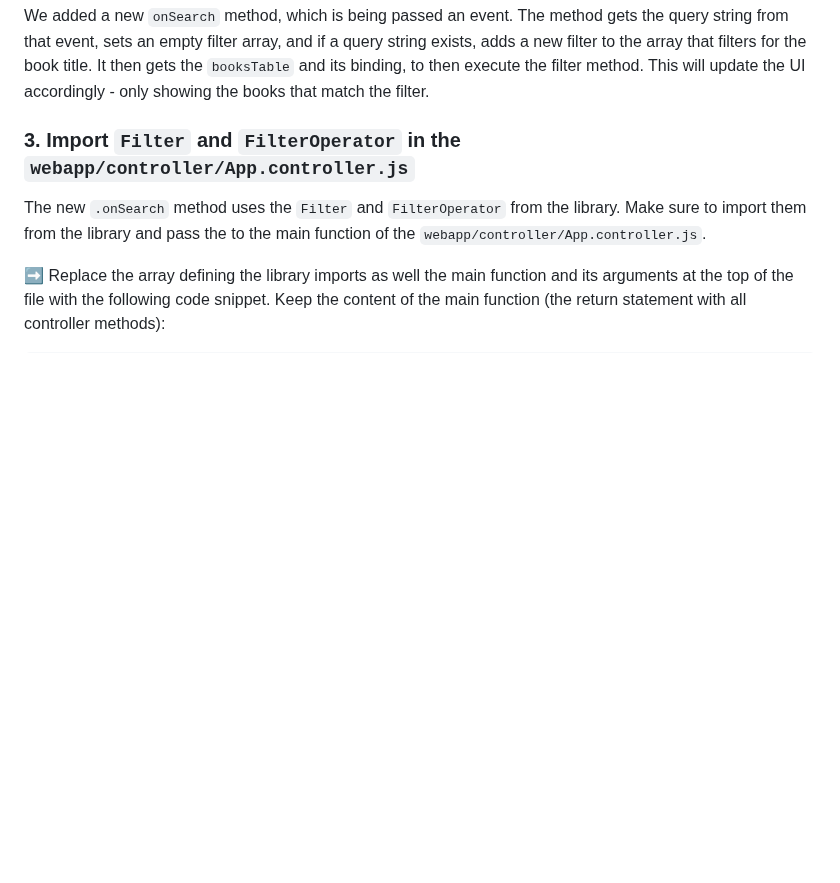
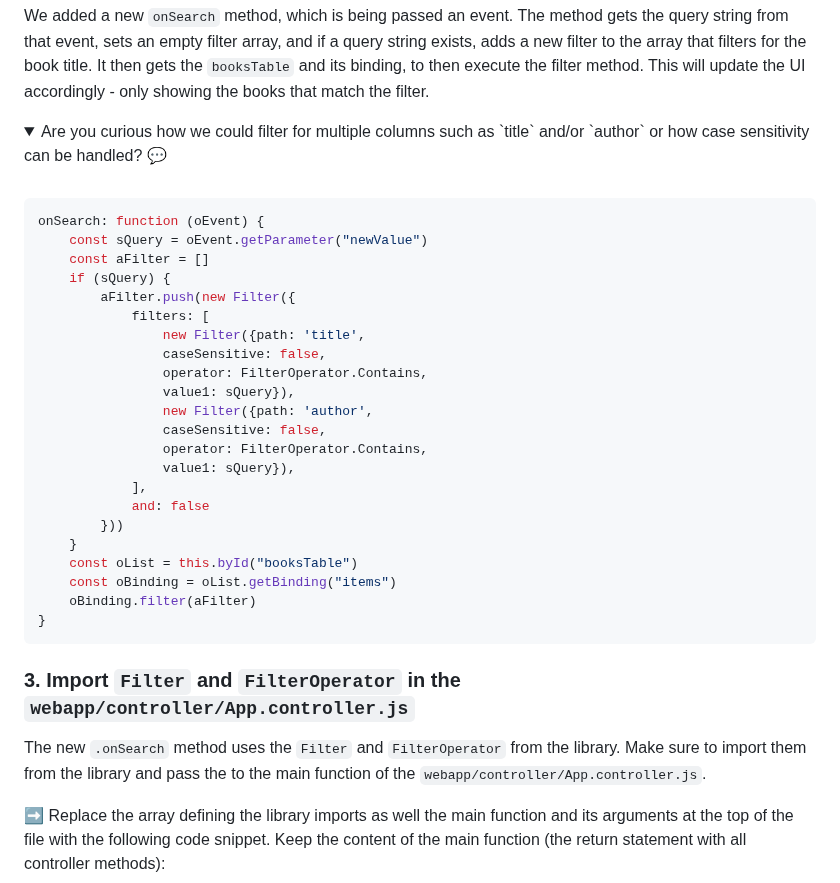
Before and after one commit to SAP-samples/ui5-exercises-codejam, a Markdown page: chapters/1.06-search-feature/readme.md, the part around one of its changes. GitHub-like rendering; folded sections open; blank space fills up the shorter version.

Commit message:
add new sample for search feature

````diff
--- a/chapters/1.06-search-feature/readme.md
+++ b/chapters/1.06-search-feature/readme.md
@@ -44,3 +44,33 @@ onSearch: function (oEvent) {
 
 We added a new `onSearch` method, which is being passed an event. The method gets the query string from that event, sets an empty filter array, and if a query string exists, adds a new filter to the array that filters for the book title. It then gets the `booksTable` and its binding, to then execute the filter method. This will update the UI accordingly - only showing the books that match the filter.
 
+<details>
+<summary>Are you curious how we could filter for multiple columns such as `title` and/or `author` or how case sensitivity can be handled? 💬</summary>
+
+<br>
+
+```javascript
+onSearch: function (oEvent) {
+    const sQuery = oEvent.getParameter("newValue")
+    const aFilter = []
+    if (sQuery) {
+        aFilter.push(new Filter({
+            filters: [
+                new Filter({path: 'title',
+                caseSensitive: false,
+                operator: FilterOperator.Contains,
+                value1: sQuery}),
+                new Filter({path: 'author',
+                caseSensitive: false,
+                operator: FilterOperator.Contains,
+                value1: sQuery}),
+            ],
+            and: false
+        }))
+    }
+    const oList = this.byId("booksTable")
+    const oBinding = oList.getBinding("items")
+    oBinding.filter(aFilter)
+}
+```
+
````
Also changed, not shown: other parts of chapters/1.06-search-feature/readme.md (+2 -0 lines), chapters/1.05-order-feature/readme.md (+1 -1 lines).
